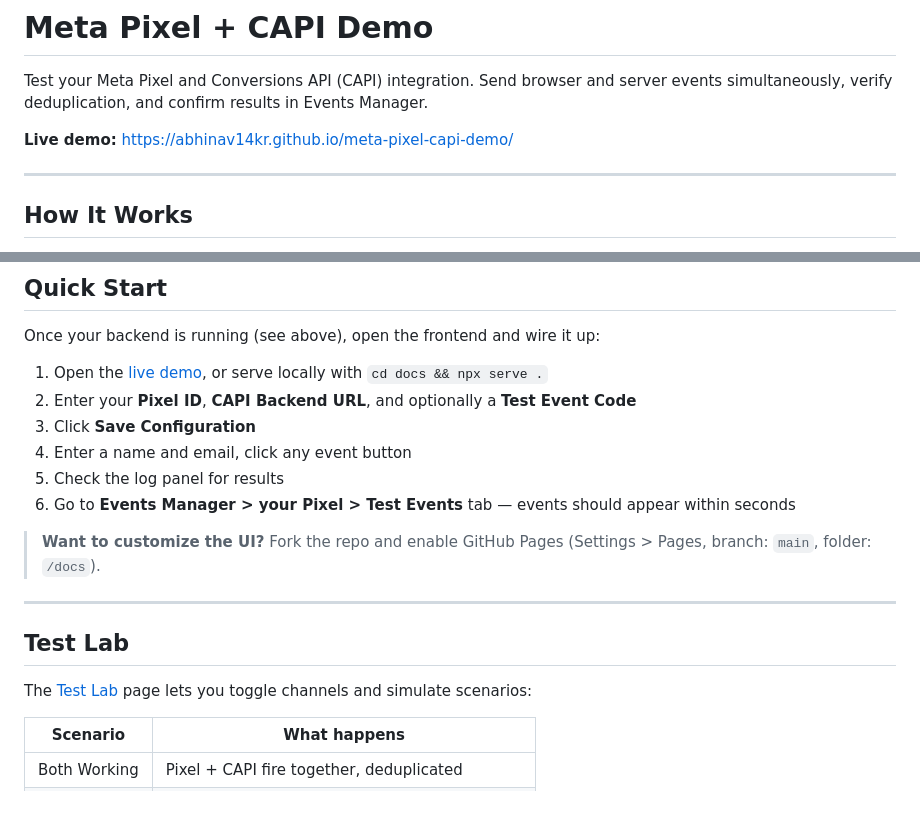
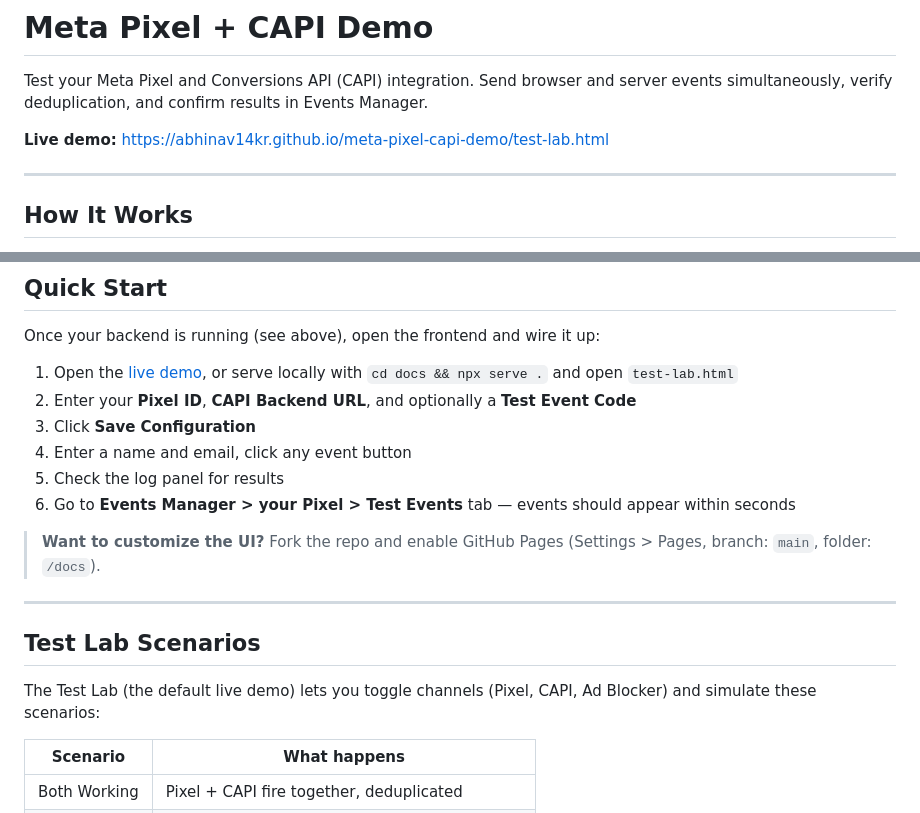
Before and after one commit to abhinav14kr/meta-pixel-capi-demo, a Markdown page: README.md, 2 parts joined by grey strips. Rendered like a GitHub page.

Commit message:
Make Test Lab the default live demo link in README
Test Lab better demonstrates the demo's purpose (deduplication,
ad blocker resilience) with interactive channel toggles and
scenario presets. Updated all live demo URLs to point to
test-lab.html and adjusted the Test Lab section heading.

```diff
--- a/README.md
+++ b/README.md
@@ -2,7 +2,7 @@
 
 Test your Meta Pixel and Conversions API (CAPI) integration. Send browser and server events simultaneously, verify deduplication, and confirm results in Events Manager.
 
-**Live demo:** https://abhinav14kr.github.io/meta-pixel-capi-demo/
+**Live demo:** https://abhinav14kr.github.io/meta-pixel-capi-demo/test-lab.html
 
 ---
 
@@ -88,7 +88,7 @@ Verify at `http://localhost:3000` — you should see a JSON health check. Your b
 
 Once your backend is running (see above), open the frontend and wire it up:
 
-1. Open the [live demo](https://abhinav14kr.github.io/meta-pixel-capi-demo/), or serve locally with `cd docs && npx serve .`
+1. Open the [live demo](https://abhinav14kr.github.io/meta-pixel-capi-demo/test-lab.html), or serve locally with `cd docs && npx serve .` and open `test-lab.html`
 2. Enter your **Pixel ID**, **CAPI Backend URL**, and optionally a **Test Event Code**
 3. Click **Save Configuration**
 4. Enter a name and email, click any event button
@@ -99,9 +99,9 @@ Once your backend is running (see above), open the frontend and wire it up:
 
 ---
 
-## Test Lab
+## Test Lab Scenarios
 
-The [Test Lab](https://abhinav14kr.github.io/meta-pixel-capi-demo/test-lab.html) page lets you toggle channels and simulate scenarios:
+The Test Lab (the default live demo) lets you toggle channels (Pixel, CAPI, Ad Blocker) and simulate these scenarios:
 
 | Scenario | What happens |
 |---|---|
```
